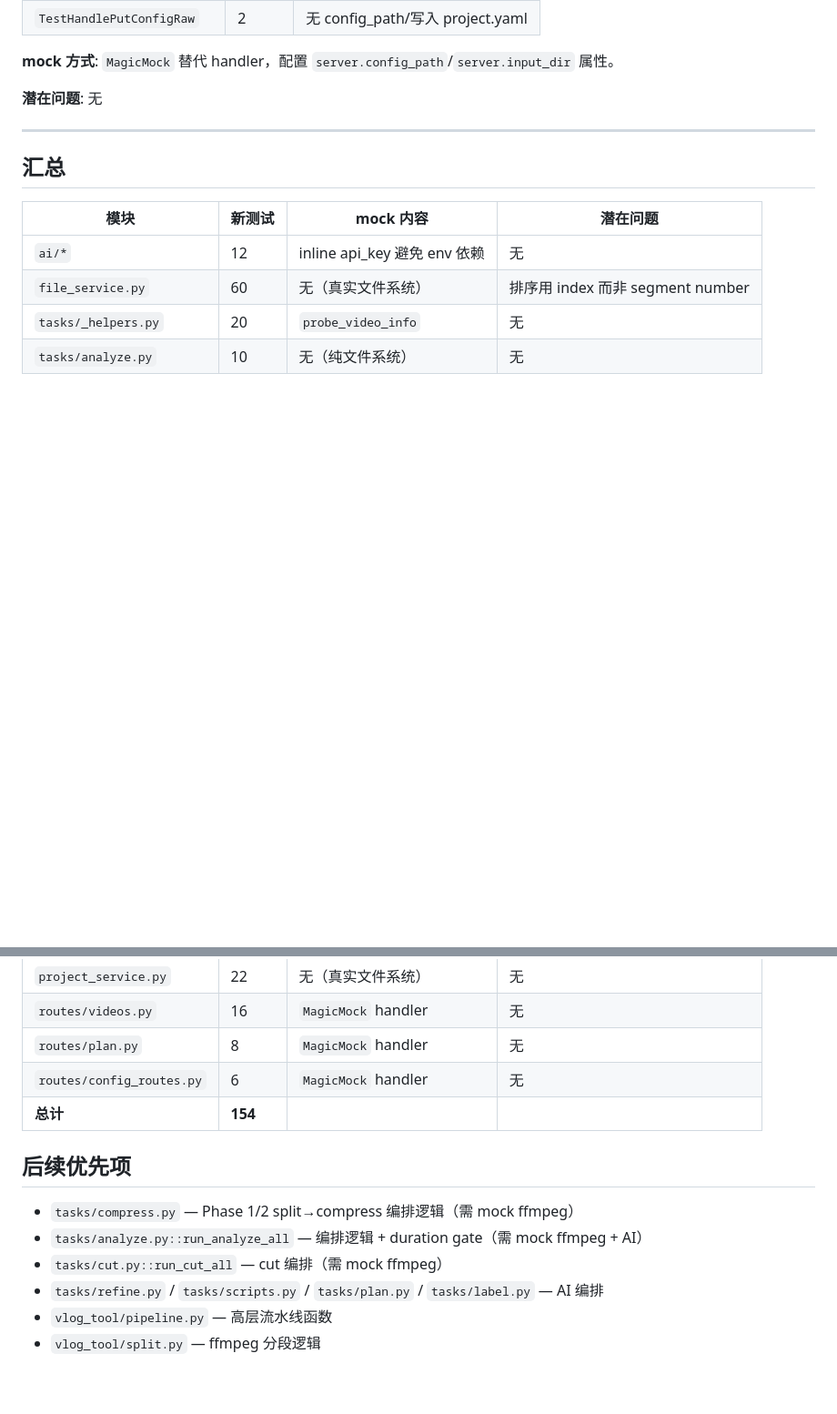
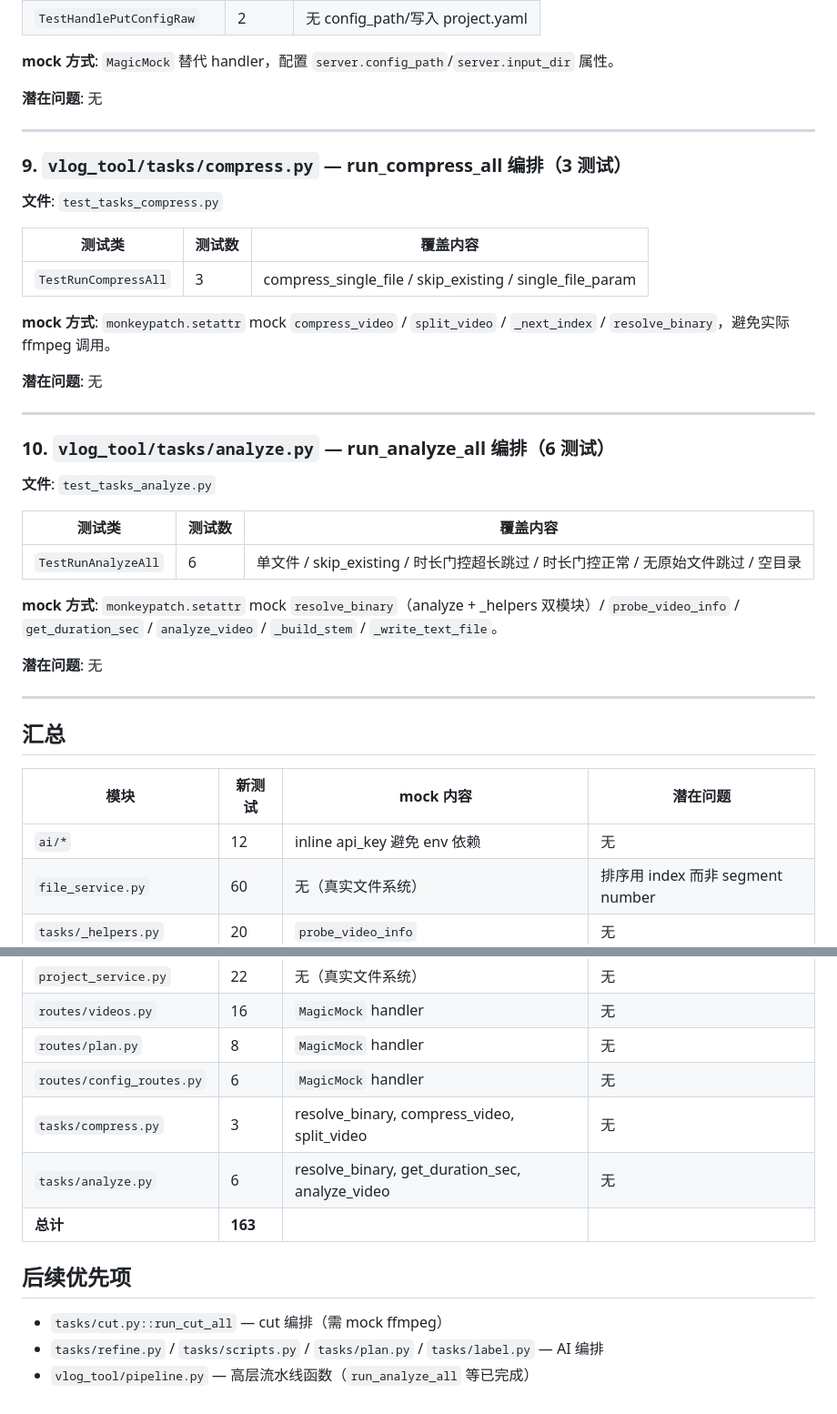
Before and after one commit to Leisurelybear/Clio, a Markdown page: docs/refactor/UT-progress.md, 2 parts joined by grey strips. Shown at 91% size. Drawn GitHub-style; blank space fills up the shorter version.

Commit message:
docs: update UT-progress with run_compress_all + run_analyze_all tests (163 total)

```diff
--- a/docs/refactor/UT-progress.md
+++ b/docs/refactor/UT-progress.md
@@ -149,6 +149,34 @@
 
 ---
 
+### 9. `vlog_tool/tasks/compress.py` — run_compress_all 编排（3 测试）
+
+**文件**: `test_tasks_compress.py`
+
+| 测试类 | 测试数 | 覆盖内容 |
+|--------|--------|----------|
+| `TestRunCompressAll` | 3 | compress_single_file / skip_existing / single_file_param |
+
+**mock 方式**: `monkeypatch.setattr` mock `compress_video` / `split_video` / `_next_index` / `resolve_binary`，避免实际 ffmpeg 调用。
+
+**潜在问题**: 无
+
+---
+
+### 10. `vlog_tool/tasks/analyze.py` — run_analyze_all 编排（6 测试）
+
+**文件**: `test_tasks_analyze.py`
+
+| 测试类 | 测试数 | 覆盖内容 |
+|--------|--------|----------|
+| `TestRunAnalyzeAll` | 6 | 单文件 / skip_existing / 时长门控超长跳过 / 时长门控正常 / 无原始文件跳过 / 空目录 |
+
+**mock 方式**: `monkeypatch.setattr` mock `resolve_binary`（analyze + _helpers 双模块）/ `probe_video_info` / `get_duration_sec` / `analyze_video` / `_build_stem` / `_write_text_file`。
+
+**潜在问题**: 无
+
+---
+
 ## 汇总
 
 | 模块 | 新测试 | mock 内容 | 潜在问题 |
@@ -161,13 +189,12 @@
 | `routes/videos.py` | 16 | `MagicMock` handler | 无 |
 | `routes/plan.py` | 8 | `MagicMock` handler | 无 |
 | `routes/config_routes.py` | 6 | `MagicMock` handler | 无 |
-| **总计** | **154** | | |
+| `tasks/compress.py` | 3 | resolve_binary, compress_video, split_video | 无 |
+| `tasks/analyze.py` | 6 | resolve_binary, get_duration_sec, analyze_video | 无 |
+| **总计** | **163** | | |
 
 ## 后续优先项
 
-- `tasks/compress.py` — Phase 1/2 split→compress 编排逻辑（需 mock ffmpeg）
-- `tasks/analyze.py::run_analyze_all` — 编排逻辑 + duration gate（需 mock ffmpeg + AI）
 - `tasks/cut.py::run_cut_all` — cut 编排（需 mock ffmpeg）
 - `tasks/refine.py` / `tasks/scripts.py` / `tasks/plan.py` / `tasks/label.py` — AI 编排
-- `vlog_tool/pipeline.py` — 高层流水线函数
-- `vlog_tool/split.py` — ffmpeg 分段逻辑
+- `vlog_tool/pipeline.py` — 高层流水线函数（`run_analyze_all` 等已完成）
```
